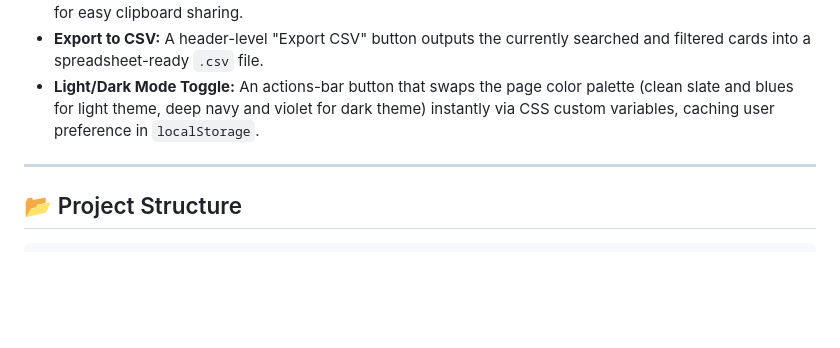
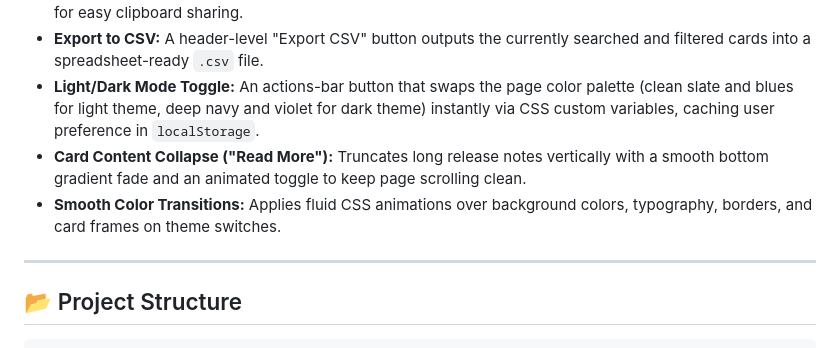
Before and after one commit to SDimou/event-talks-app, a Markdown page: README.md, the part around the change. Rendered like a GitHub page; blank space fills up the shorter version.

Commit message:
Update README.md with card collapse and theme transition documentation

```diff
--- a/README.md
+++ b/README.md
@@ -14,6 +14,8 @@ A modern, responsive dashboard to monitor, search, filter, and share Google Clou
 * **One-Click Copy:** Every card contains a "Copy Update" button that formats the type, date, and description for easy clipboard sharing.
 * **Export to CSV:** A header-level "Export CSV" button outputs the currently searched and filtered cards into a spreadsheet-ready `.csv` file.
 * **Light/Dark Mode Toggle:** An actions-bar button that swaps the page color palette (clean slate and blues for light theme, deep navy and violet for dark theme) instantly via CSS custom variables, caching user preference in `localStorage`.
+* **Card Content Collapse ("Read More"):** Truncates long release notes vertically with a smooth bottom gradient fade and an animated toggle to keep page scrolling clean.
+* **Smooth Color Transitions:** Applies fluid CSS animations over background colors, typography, borders, and card frames on theme switches.
 
 ---
 
```
